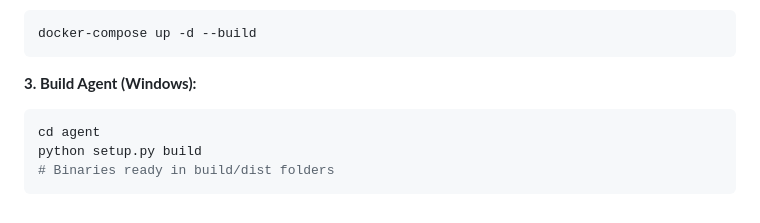
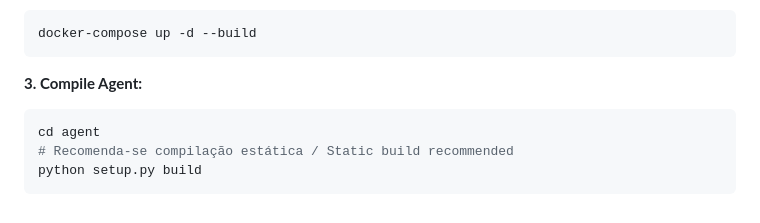
Before and after one commit to BernardoMancia/aegis-endpoint-defense, a Markdown page: README.md, the part around one of its changes. Rendered like a GitHub page.

````diff
--- a/README.md
+++ b/README.md
@@ -70,9 +68,9 @@ cp .env.example .env # NUNCA envie o .env para o Git / NEVER commit .env
 docker-compose up -d --build
 ```
 
-**3. Build Agent (Windows):**
+**3. Compile Agent:**
 ```bash
 cd agent
+# Recomenda-se compilação estática / Static build recommended
 python setup.py build
-# Binaries ready in build/dist folders
 ```
````
Also changed, not shown: other parts of README.md (+35 -37 lines).
